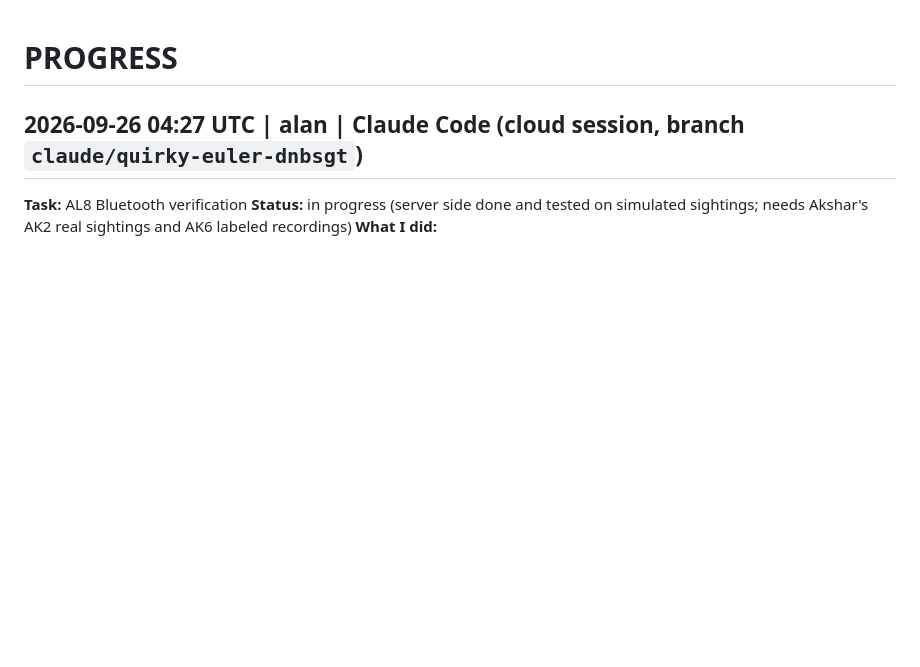
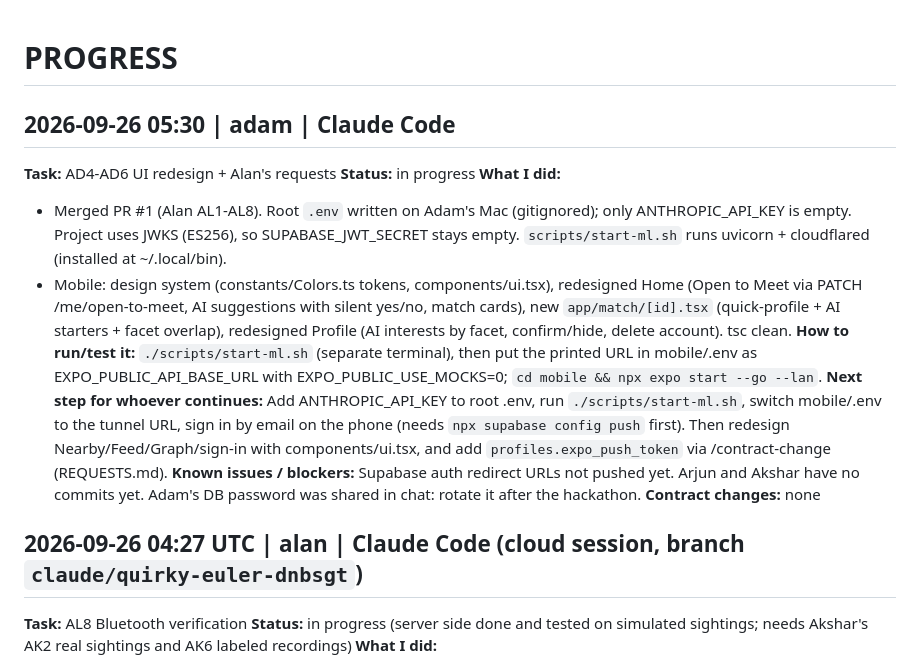
Before and after one commit to adamissac/hackgt13-project, a Markdown page: PROGRESS.md, the part around the change. GitHub-like rendering; blank space fills up the shorter version.

Commit message:
[docs] progress: UI redesign, PR merge, ML env; close Adam requests

```diff
--- a/PROGRESS.md
+++ b/PROGRESS.md
@@ -1,4 +1,15 @@
 # PROGRESS
+
+## 2026-09-26 05:30 | adam | Claude Code
+**Task:** AD4-AD6 UI redesign + Alan's requests
+**Status:** in progress
+**What I did:**
+- Merged PR #1 (Alan AL1-AL8). Root `.env` written on Adam's Mac (gitignored); only ANTHROPIC_API_KEY is empty. Project uses JWKS (ES256), so SUPABASE_JWT_SECRET stays empty. `scripts/start-ml.sh` runs uvicorn + cloudflared (installed at ~/.local/bin).
+- Mobile: design system (constants/Colors.ts tokens, components/ui.tsx), redesigned Home (Open to Meet via PATCH /me/open-to-meet, AI suggestions with silent yes/no, match cards), new `app/match/[id].tsx` (quick-profile + AI starters + facet overlap), redesigned Profile (AI interests by facet, confirm/hide, delete account). tsc clean.
+**How to run/test it:** `./scripts/start-ml.sh` (separate terminal), then put the printed URL in mobile/.env as EXPO_PUBLIC_API_BASE_URL with EXPO_PUBLIC_USE_MOCKS=0; `cd mobile && npx expo start --go --lan`.
+**Next step for whoever continues:** Add ANTHROPIC_API_KEY to root .env, run `./scripts/start-ml.sh`, switch mobile/.env to the tunnel URL, sign in by email on the phone (needs `npx supabase config push` first). Then redesign Nearby/Feed/Graph/sign-in with components/ui.tsx, and add `profiles.expo_push_token` via /contract-change (REQUESTS.md).
+**Known issues / blockers:** Supabase auth redirect URLs not pushed yet. Arjun and Akshar have no commits yet. Adam's DB password was shared in chat: rotate it after the hackathon.
+**Contract changes:** none
 
 ## 2026-09-26 04:27 UTC | alan | Claude Code (cloud session, branch `claude/quirky-euler-dnbsgt`)
 **Task:** AL8 Bluetooth verification
```
Also changed, not shown: REQUESTS.md (+3 -3 lines).
